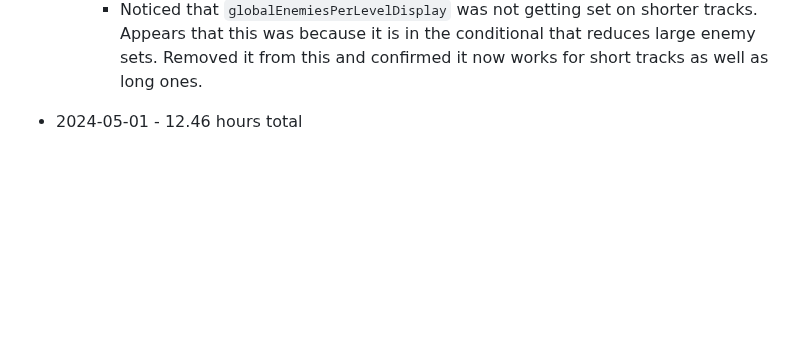
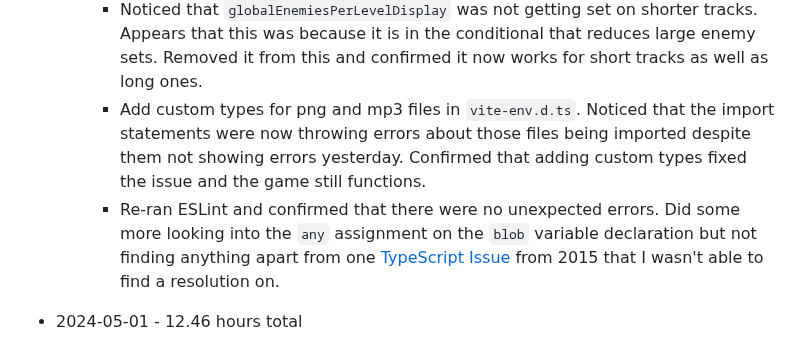
Before and after one commit to mejia-dev/epicodus-capstone-mvp, a Markdown page: Timetracker.md, the part around the change. Rendered like a GitHub page; blank space fills up the shorter version.

Commit message:
Update Timetracker

```diff
--- a/Timetracker.md
+++ b/Timetracker.md
@@ -39,6 +39,8 @@
     * Make enemies render in the middle of the audio spike now, not to the right like they were previously.
     * Fixed rendering position. Appears that spawning the enemy on line 188 of `GameRendering.tsx` was also subtracting 50, moving the enemy upwards. Resolved this.
     * Noticed that `globalEnemiesPerLevelDisplay` was not getting set on shorter tracks. Appears that this was because it is in the conditional that reduces large enemy sets. Removed it from this and confirmed it now works for short tracks as well as long ones.
+    * Add custom types for png and mp3 files in `vite-env.d.ts`. Noticed that the import statements were now throwing errors about those files being imported despite them not showing errors yesterday. Confirmed that adding custom types fixed the issue and the game still functions.
+    * Re-ran ESLint and confirmed that there were no unexpected errors. Did some more looking into the `any` assignment on the `blob` variable declaration but not finding anything apart from one [TypeScript Issue](https://github.com/microsoft/TypeScript/issues/3753) from 2015 that I wasn't able to find a resolution on.
 
 
 
```
